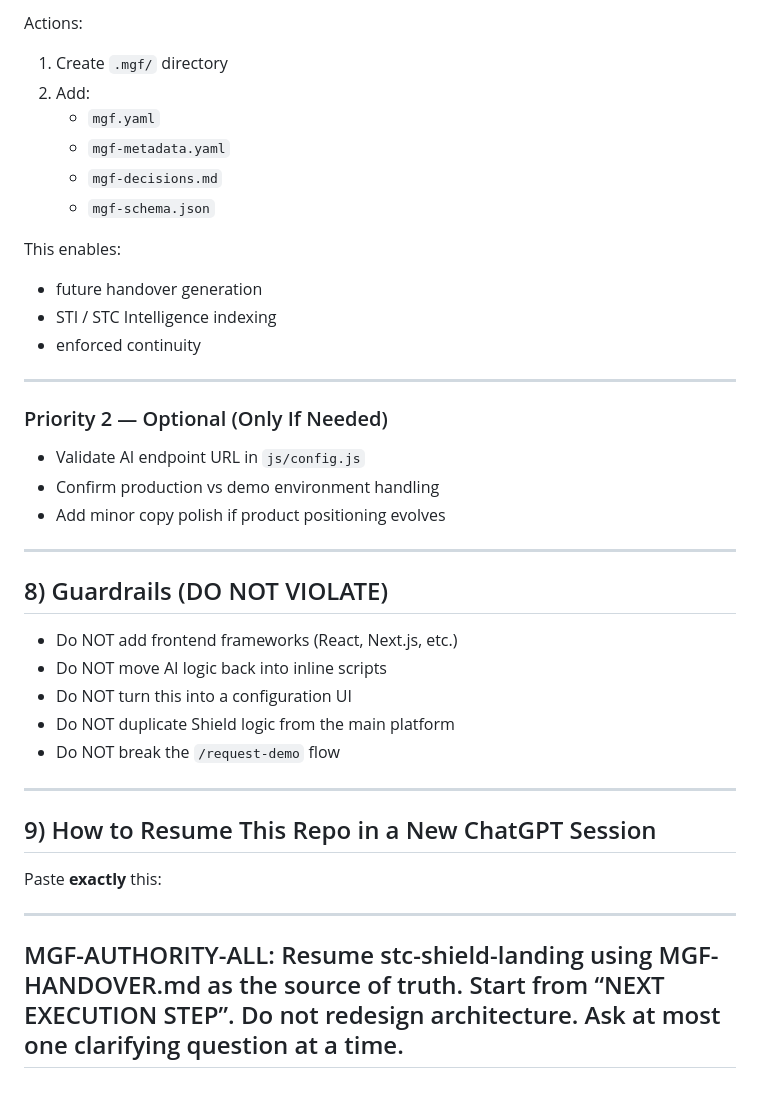
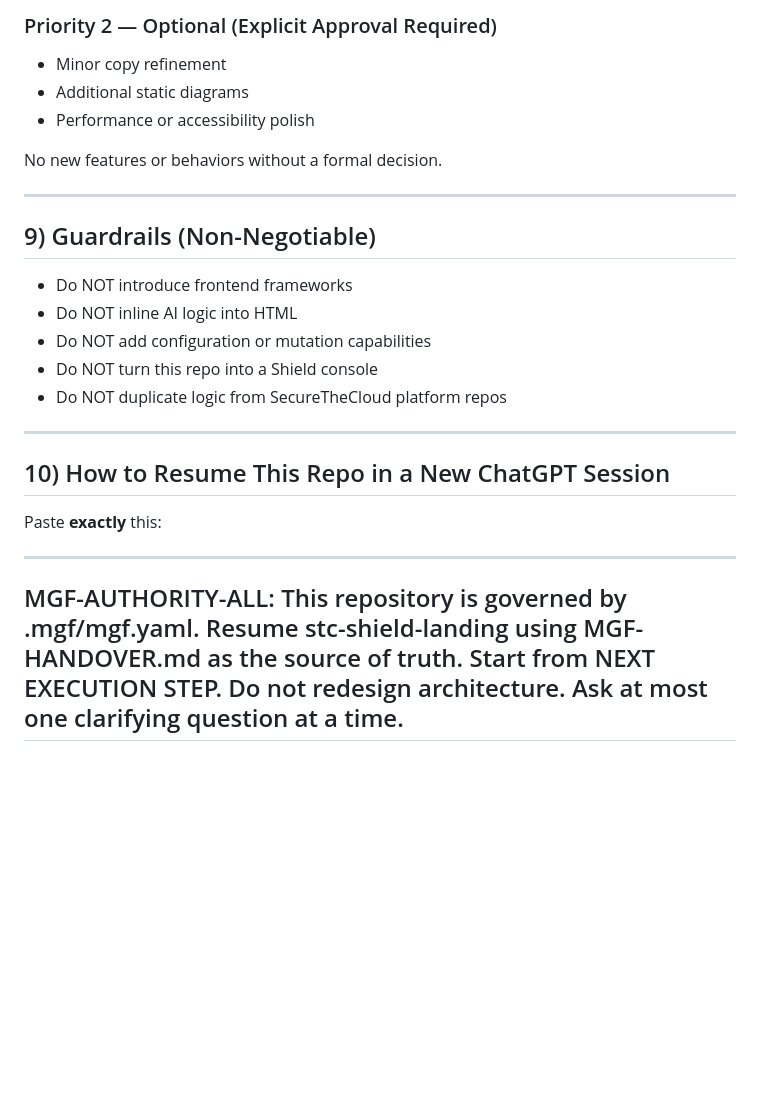
Before and after one commit to S3curethecloud/stc-shield-landing, a Markdown page: MGF-HANDOVER.md, the part around one of its changes. Drawn GitHub-style; blank space fills up the shorter version.

```diff
--- a/MGF-HANDOVER.md
+++ b/MGF-HANDOVER.md
@@ -111,44 +145,31 @@ To align with the rest of the SecureTheCloud ecosystem, this repo must be brough
 
-Actions:
-1. Create `.mgf/` directory
-2. Add:
-   - `mgf.yaml`
-   - `mgf-metadata.yaml`
-   - `mgf-decisions.md`
-   - `mgf-schema.json`
+### Priority 2 — Optional (Explicit Approval Required)
+- Minor copy refinement
+- Additional static diagrams
+- Performance or accessibility polish
 
-This enables:
-- future handover generation
-- STI / STC Intelligence indexing
-- enforced continuity
+No new features or behaviors without a formal decision.
 
 ---
 
-### Priority 2 — Optional (Only If Needed)
-- Validate AI endpoint URL in `js/config.js`
-- Confirm production vs demo environment handling
-- Add minor copy polish if product positioning evolves
+## 9) Guardrails (Non-Negotiable)
+- Do NOT introduce frontend frameworks
+- Do NOT inline AI logic into HTML
+- Do NOT add configuration or mutation capabilities
+- Do NOT turn this repo into a Shield console
+- Do NOT duplicate logic from SecureTheCloud platform repos
 
 ---
 
-## 8) Guardrails (DO NOT VIOLATE)
-
-- Do NOT add frontend frameworks (React, Next.js, etc.)
-- Do NOT move AI logic back into inline scripts
-- Do NOT turn this into a configuration UI
-- Do NOT duplicate Shield logic from the main platform
-- Do NOT break the `/request-demo` flow
-
----
-
-## 9) How to Resume This Repo in a New ChatGPT Session
+## 10) How to Resume This Repo in a New ChatGPT Session
 
 Paste **exactly** this:
 
 ---
 MGF-AUTHORITY-ALL:
+This repository is governed by .mgf/mgf.yaml.
 Resume stc-shield-landing using MGF-HANDOVER.md as the source of truth.
-Start from “NEXT EXECUTION STEP”.
+Start from NEXT EXECUTION STEP.
 Do not redesign architecture.
 Ask at most one clarifying question at a time.
 ---
```
Also changed, not shown: other parts of MGF-HANDOVER.md (+86 -52 lines).
